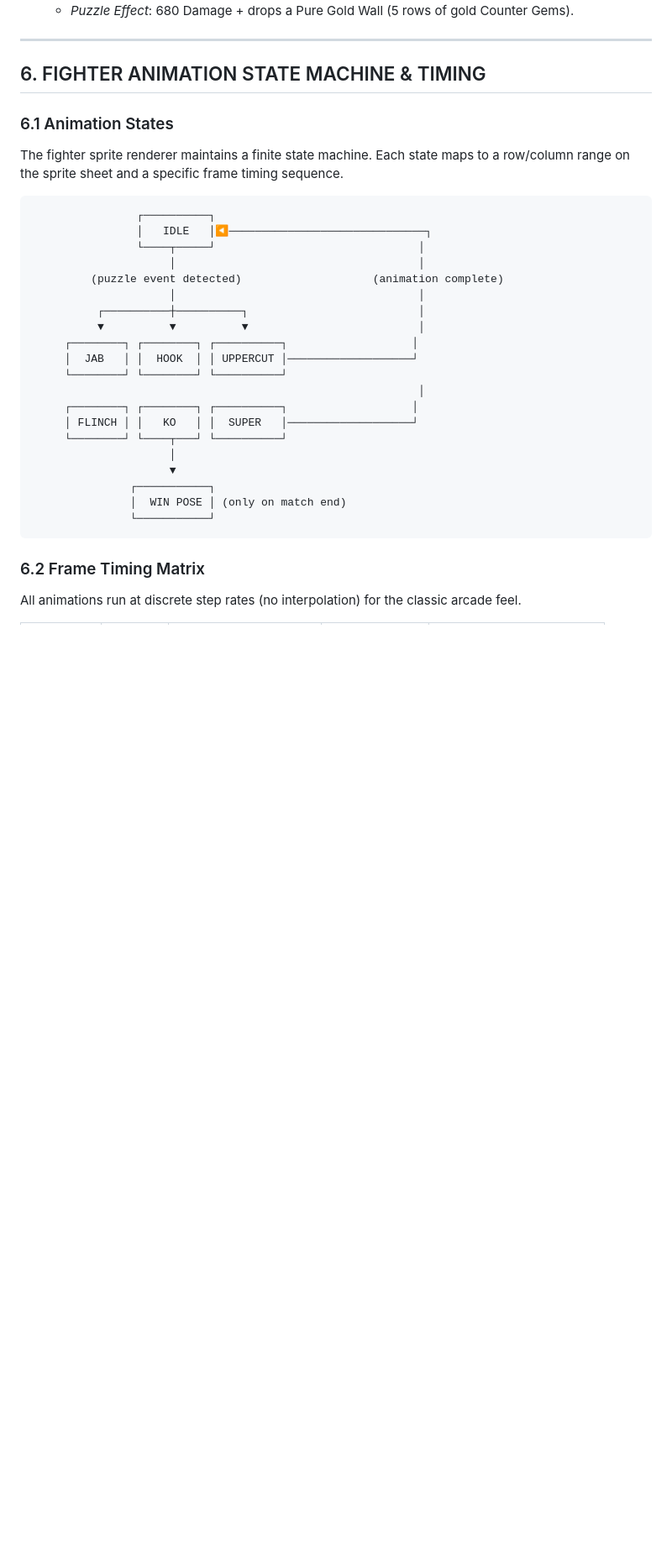
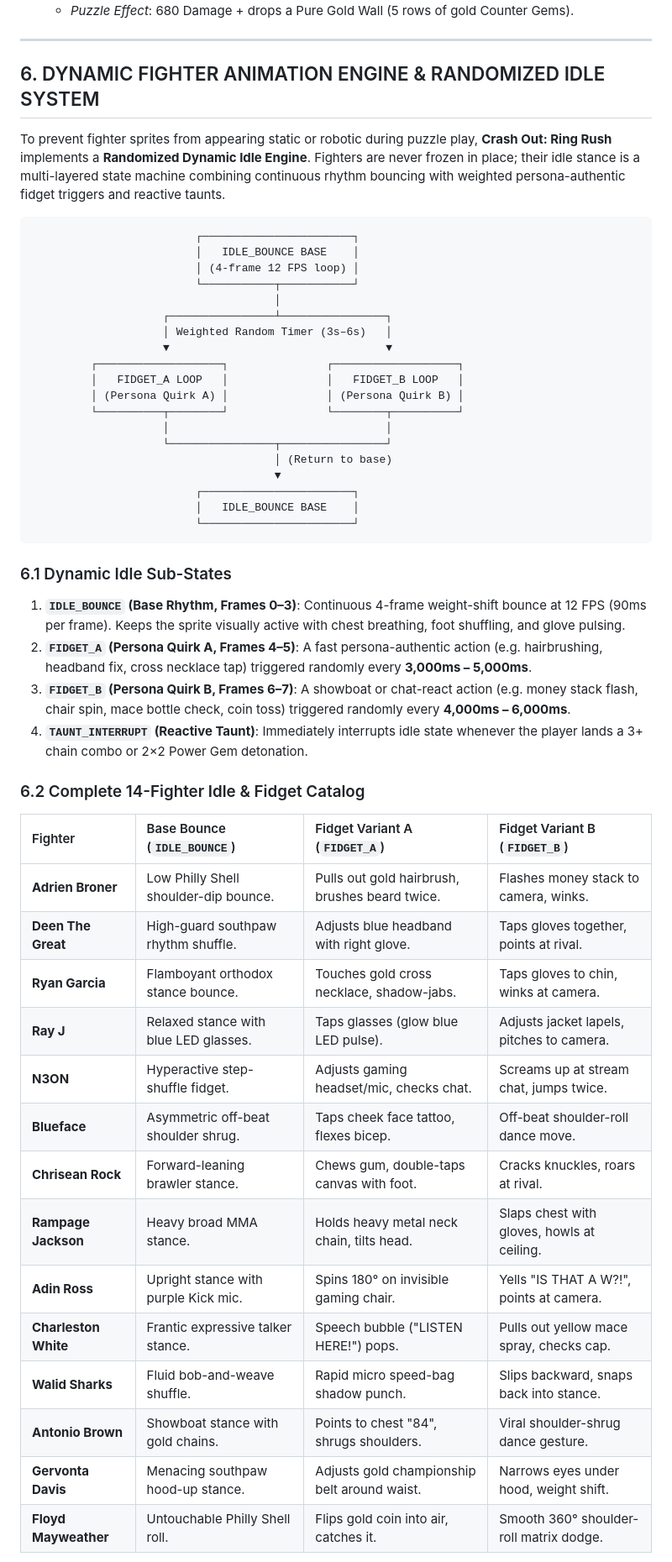
Before and after one commit to officebeats/beats-social-media-boxer-game, a Markdown page: GDD.md, the part around one of its changes. Shown at 84% size. Rendered like a GitHub page; blank space fills up the shorter version.

Commit message:
docs: GDD v5.1.0 — Add Randomized Dynamic Idle & Fidget Engine breakdown for all 14 fighters

````diff
--- a/GDD.md
+++ b/GDD.md
@@ -1014,35 +1014,55 @@ Each fighter's visual design, idle animation loop, and signature SUPER finisher
 
 ---
 
-## 6. FIGHTER ANIMATION STATE MACHINE & TIMING
+## 6. DYNAMIC FIGHTER ANIMATION ENGINE & RANDOMIZED IDLE SYSTEM
 
-### 6.1 Animation States
-
-The fighter sprite renderer maintains a finite state machine. Each state maps to a row/column range on the sprite sheet and a specific frame timing sequence.
+To prevent fighter sprites from appearing static or robotic during puzzle play, **Crash Out: Ring Rush** implements a **Randomized Dynamic Idle Engine**. Fighters are never frozen in place; their idle stance is a multi-layered state machine combining continuous rhythm bouncing with weighted persona-authentic fidget triggers and reactive taunts.
 
 ```
-                ┌──────────┐
-                │   IDLE   │◀──────────────────────────────┐
-                └────┬─────┘                               │
-                     │                                     │
-         (puzzle event detected)                    (animation complete)
-                     │                                     │
-          ┌──────────┼──────────┐                          │
-          ▼          ▼          ▼                          │
-     ┌────────┐ ┌────────┐ ┌──────────┐                   │
-     │  JAB   │ │  HOOK  │ │ UPPERCUT │───────────────────┘
-     └────────┘ └────────┘ └──────────┘
-                                                           │
-     ┌────────┐ ┌────────┐ ┌──────────┐                   │
-     │ FLINCH │ │   KO   │ │  SUPER   │───────────────────┘
-     └────────┘ └────┬───┘ └──────────┘
-                     │
-                     ▼
-               ┌───────────┐
-               │  WIN POSE │ (only on match end)
-               └───────────┘
+                         ┌───────────────────────┐
+                         │   IDLE_BOUNCE BASE    │
+                         │ (4-frame 12 FPS loop) │
+                         └───────────┬───────────┘
+                                     │
+                    ┌────────────────┴────────────────┐
+                    │ Weighted Random Timer (3s–6s)   │
+                    ▼                                 ▼
+         ┌───────────────────┐               ┌───────────────────┐
+         │   FIDGET_A LOOP   │               │   FIDGET_B LOOP   │
+         │ (Persona Quirk A) │               │ (Persona Quirk B) │
+         └──────────┬────────┘               └────────┬──────────┘
+                    │                                 │
+                    └────────────────┬────────────────┘
+                                     │ (Return to base)
+                                     ▼
+                         ┌───────────────────────┐
+                         │   IDLE_BOUNCE BASE    │
+                         └───────────────────────┘
 ```
 
-### 6.2 Frame Timing Matrix
+### 6.1 Dynamic Idle Sub-States
 
-All animations run at discrete step rates (no interpolation) for the classic arcade feel.
+1. **`IDLE_BOUNCE` (Base Rhythm, Frames 0–3)**: Continuous 4-frame weight-shift bounce at 12 FPS (90ms per frame). Keeps the sprite visually active with chest breathing, foot shuffling, and glove pulsing.
+2. **`FIDGET_A` (Persona Quirk A, Frames 4–5)**: A fast persona-authentic action (e.g. hairbrushing, headband fix, cross necklace tap) triggered randomly every **3,000ms – 5,000ms**.
+3. **`FIDGET_B` (Persona Quirk B, Frames 6–7)**: A showboat or chat-react action (e.g. money stack flash, chair spin, mace bottle check, coin toss) triggered randomly every **4,000ms – 6,000ms**.
+4. **`TAUNT_INTERRUPT` (Reactive Taunt)**: Immediately interrupts idle state whenever the player lands a 3+ chain combo or 2×2 Power Gem detonation.
+
+### 6.2 Complete 14-Fighter Idle & Fidget Catalog
+
+| Fighter | Base Bounce (`IDLE_BOUNCE`) | Fidget Variant A (`FIDGET_A`) | Fidget Variant B (`FIDGET_B`) |
+| :--- | :--- | :--- | :--- |
+| **Adrien Broner** | Low Philly Shell shoulder-dip bounce. | Pulls out gold hairbrush, brushes beard twice. | Flashes money stack to camera, winks. |
+| **Deen The Great** | High-guard southpaw rhythm shuffle. | Adjusts blue headband with right glove. | Taps gloves together, points at rival. |
+| **Ryan Garcia** | Flamboyant orthodox stance bounce. | Touches gold cross necklace, shadow-jabs. | Taps gloves to chin, winks at camera. |
+| **Ray J** | Relaxed stance with blue LED glasses. | Taps glasses (glow blue LED pulse). | Adjusts jacket lapels, pitches to camera. |
+| **N3ON** | Hyperactive step-shuffle fidget. | Adjusts gaming headset/mic, checks chat. | Screams up at stream chat, jumps twice. |
+| **Blueface** | Asymmetric off-beat shoulder shrug. | Taps cheek face tattoo, flexes bicep. | Off-beat shoulder-roll dance move. |
+| **Chrisean Rock** | Forward-leaning brawler stance. | Chews gum, double-taps canvas with foot. | Cracks knuckles, roars at rival. |
+| **Rampage Jackson**| Heavy broad MMA stance. | Holds heavy metal neck chain, tilts head. | Slaps chest with gloves, howls at ceiling. |
+| **Adin Ross** | Upright stance with purple Kick mic. | Spins 180° on invisible gaming chair. | Yells "IS THAT A W?!", points at camera. |
+| **Charleston White**| Frantic expressive talker stance. | Speech bubble ("LISTEN HERE!") pops. | Pulls out yellow mace spray, checks cap. |
+| **Walid Sharks** | Fluid bob-and-weave shuffle. | Rapid micro speed-bag shadow punch. | Slips backward, snaps back into stance. |
+| **Antonio Brown** | Showboat stance with gold chains. | Points to chest "84", shrugs shoulders. | Viral shoulder-shrug dance gesture. |
+| **Gervonta Davis** | Menacing southpaw hood-up stance. | Adjusts gold championship belt around waist. | Narrows eyes under hood, weight shift. |
+| **Floyd Mayweather**| Untouchable Philly Shell roll. | Flips gold coin into air, catches it. | Smooth 360° shoulder-roll matrix dodge. |
+
````
Also changed, not shown: other parts of GDD.md (+10 -5 lines).
